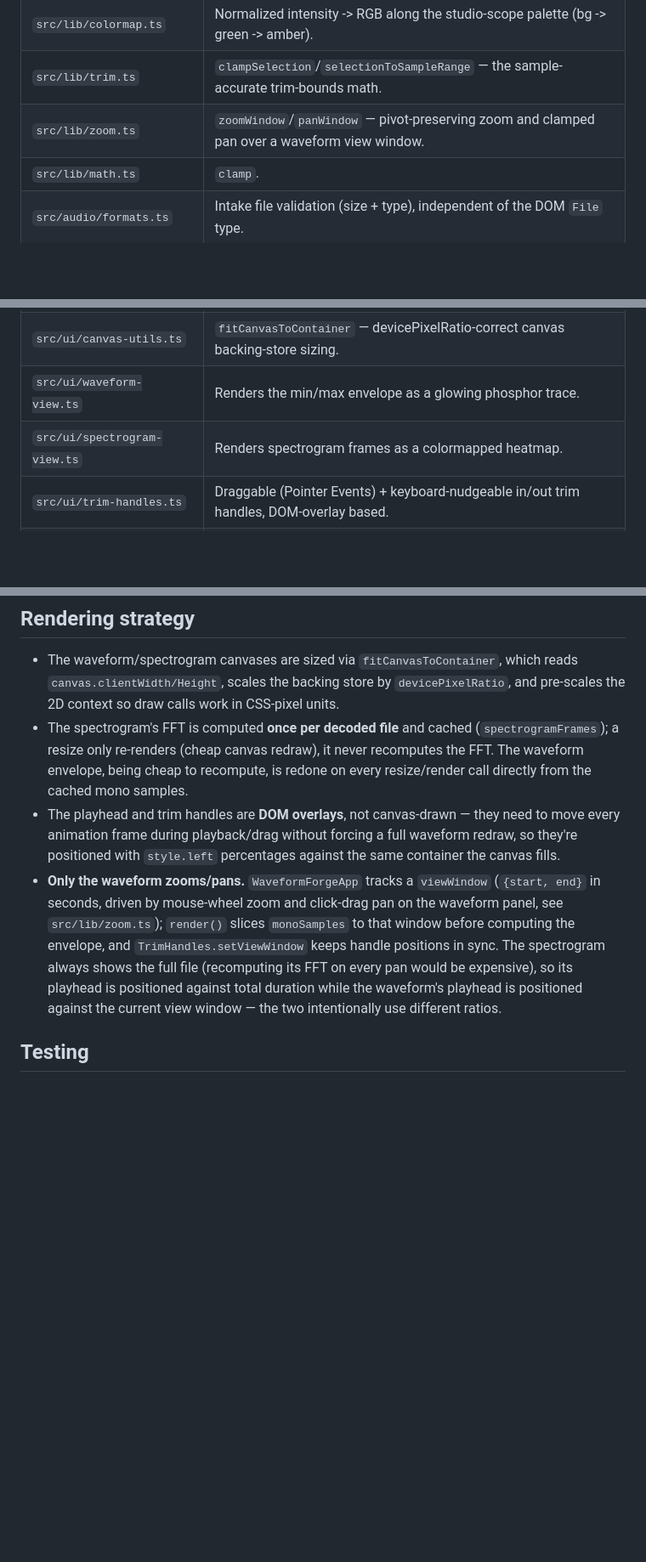
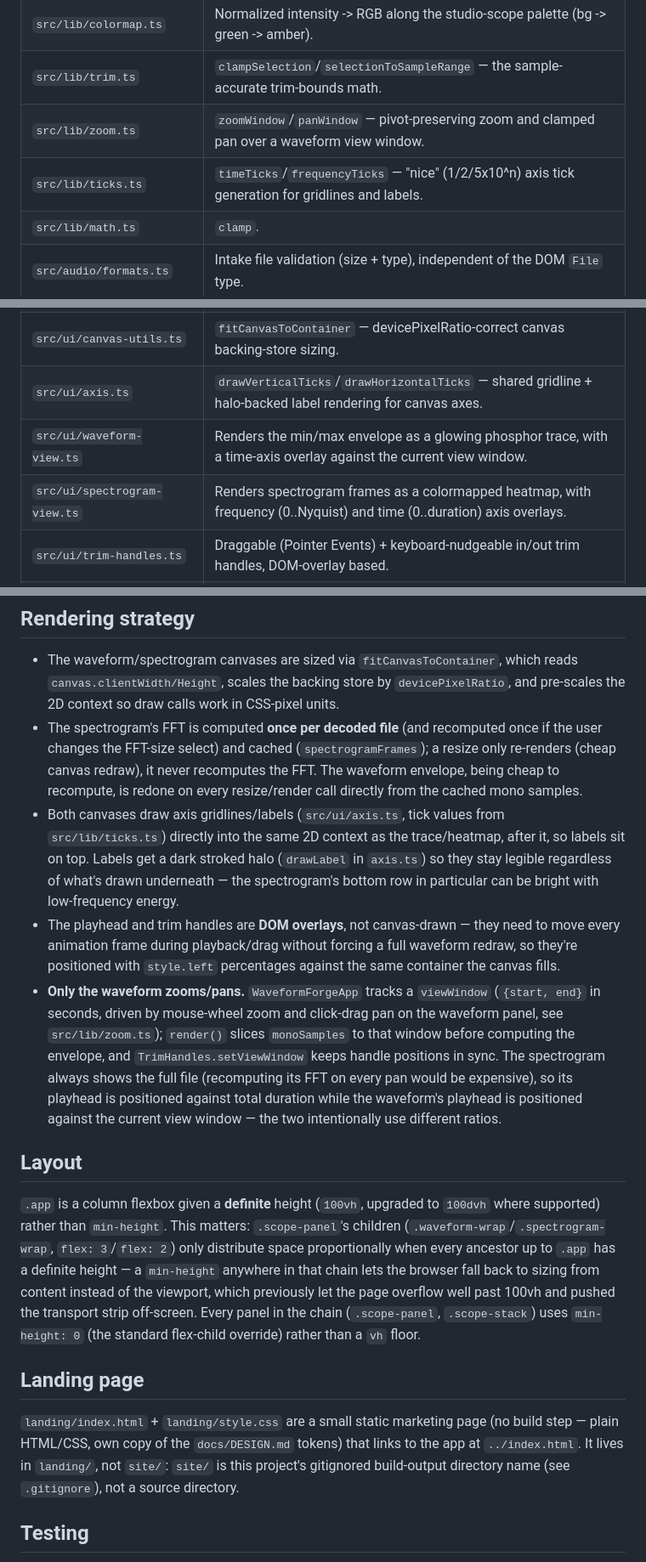
Before and after one commit to ctkrug/waveform-forge, a Markdown page: docs/ARCHITECTURE.md, 3 parts joined by grey strips. Shown at 85% size. Rendered like a GitHub page; blank space fills up the shorter version.

Commit message:
docs: document ticks/axis modules, layout fix, and landing page
Keeps ARCHITECTURE.md current with this run's additions: the tick-
generation and axis-drawing modules, why .app needs a definite height
rather than min-height, and the landing/ marketing page.

```diff
--- a/docs/ARCHITECTURE.md
+++ b/docs/ARCHITECTURE.md
@@ -36,6 +36,7 @@ re-renders both canvases).
 | `src/lib/colormap.ts`        | Normalized intensity -> RGB along the studio-scope palette (bg -> green -> amber).                                                                   |
 | `src/lib/trim.ts`            | `clampSelection`/`selectionToSampleRange` — the sample-accurate trim-bounds math.                                                                    |
 | `src/lib/zoom.ts`            | `zoomWindow`/`panWindow` — pivot-preserving zoom and clamped pan over a waveform view window.                                                        |
+| `src/lib/ticks.ts`           | `timeTicks`/`frequencyTicks` — "nice" (1/2/5x10^n) axis tick generation for gridlines and labels.                                                    |
 | `src/lib/math.ts`            | `clamp`.                                                                                                                                             |
 | `src/audio/formats.ts`       | Intake file validation (size + type), independent of the DOM `File` type.                                                                            |
 | `src/audio/decode.ts`        | `decodeAudioFile` — native decode with ffmpeg.wasm fallback; shared `AudioContext`.                                                                  |
@@ -44,8 +45,9 @@ re-renders both canvases).
 | `src/audio/trim-export.ts`   | `sliceChannels` — cuts PCM channels to the trim sample range.                                                                                        |
 | `src/audio/player.ts`        | `SelectionPlayer` — plays a trim selection via `AudioBufferSourceNode`, exposes a clock-derived `currentTime()` for the playhead.                    |
 | `src/ui/canvas-utils.ts`     | `fitCanvasToContainer` — devicePixelRatio-correct canvas backing-store sizing.                                                                       |
-| `src/ui/waveform-view.ts`    | Renders the min/max envelope as a glowing phosphor trace.                                                                                            |
-| `src/ui/spectrogram-view.ts` | Renders spectrogram frames as a colormapped heatmap.                                                                                                 |
+| `src/ui/axis.ts`             | `drawVerticalTicks`/`drawHorizontalTicks` — shared gridline + halo-backed label rendering for canvas axes.                                           |
+| `src/ui/waveform-view.ts`    | Renders the min/max envelope as a glowing phosphor trace, with a time-axis overlay against the current view window.                                  |
+| `src/ui/spectrogram-view.ts` | Renders spectrogram frames as a colormapped heatmap, with frequency (0..Nyquist) and time (0..duration) axis overlays.                               |
 | `src/ui/trim-handles.ts`     | Draggable (Pointer Events) + keyboard-nudgeable in/out trim handles, DOM-overlay based.                                                              |
 | `src/app.ts`                 | `WaveformForgeApp` — the top-level controller wiring intake, rendering, trim, playback, and export together.                                         |
 | `src/main.ts`                | Entry point; instantiates `WaveformForgeApp`.                                                                                                        |
@@ -55,10 +57,16 @@ re-renders both canvases).
 - The waveform/spectrogram canvases are sized via `fitCanvasToContainer`, which reads
   `canvas.clientWidth/Height`, scales the backing store by `devicePixelRatio`, and
   pre-scales the 2D context so draw calls work in CSS-pixel units.
-- The spectrogram's FFT is computed **once per decoded file** and cached
-  (`spectrogramFrames`); a resize only re-renders (cheap canvas redraw), it never
-  recomputes the FFT. The waveform envelope, being cheap to recompute, is redone on
-  every resize/render call directly from the cached mono samples.
+- The spectrogram's FFT is computed **once per decoded file** (and recomputed once if
+  the user changes the FFT-size select) and cached (`spectrogramFrames`); a resize only
+  re-renders (cheap canvas redraw), it never recomputes the FFT. The waveform envelope,
+  being cheap to recompute, is redone on every resize/render call directly from the
+  cached mono samples.
+- Both canvases draw axis gridlines/labels (`src/ui/axis.ts`, tick values from
+  `src/lib/ticks.ts`) directly into the same 2D context as the trace/heatmap, after it,
+  so labels sit on top. Labels get a dark stroked halo (`drawLabel` in `axis.ts`) so
+  they stay legible regardless of what's drawn underneath — the spectrogram's bottom
+  row in particular can be bright with low-frequency energy.
 - The playhead and trim handles are **DOM overlays**, not canvas-drawn — they need to
   move every animation frame during playback/drag without forcing a full waveform
   redraw, so they're positioned with `style.left` percentages against the same
@@ -71,6 +79,24 @@ re-renders both canvases).
   on every pan would be expensive), so its playhead is positioned against total
   duration while the waveform's playhead is positioned against the current view
   window — the two intentionally use different ratios.
+
+## Layout
+
+`.app` is a column flexbox given a **definite** height (`100vh`, upgraded to `100dvh`
+where supported) rather than `min-height`. This matters: `.scope-panel`'s children
+(`.waveform-wrap`/`.spectrogram-wrap`, `flex: 3`/`flex: 2`) only distribute space
+proportionally when every ancestor up to `.app` has a definite height — a `min-height`
+anywhere in that chain lets the browser fall back to sizing from content instead of the
+viewport, which previously let the page overflow well past 100vh and pushed the
+transport strip off-screen. Every panel in the chain (`.scope-panel`, `.scope-stack`)
+uses `min-height: 0` (the standard flex-child override) rather than a `vh` floor.
+
+## Landing page
+
+`landing/index.html` + `landing/style.css` are a small static marketing page (no build
+step — plain HTML/CSS, own copy of the `docs/DESIGN.md` tokens) that links to the app at
+`../index.html`. It lives in `landing/`, not `site/`: `site/` is this project's
+gitignored build-output directory name (see `.gitignore`), not a source directory.
 
 ## Testing
 
```
